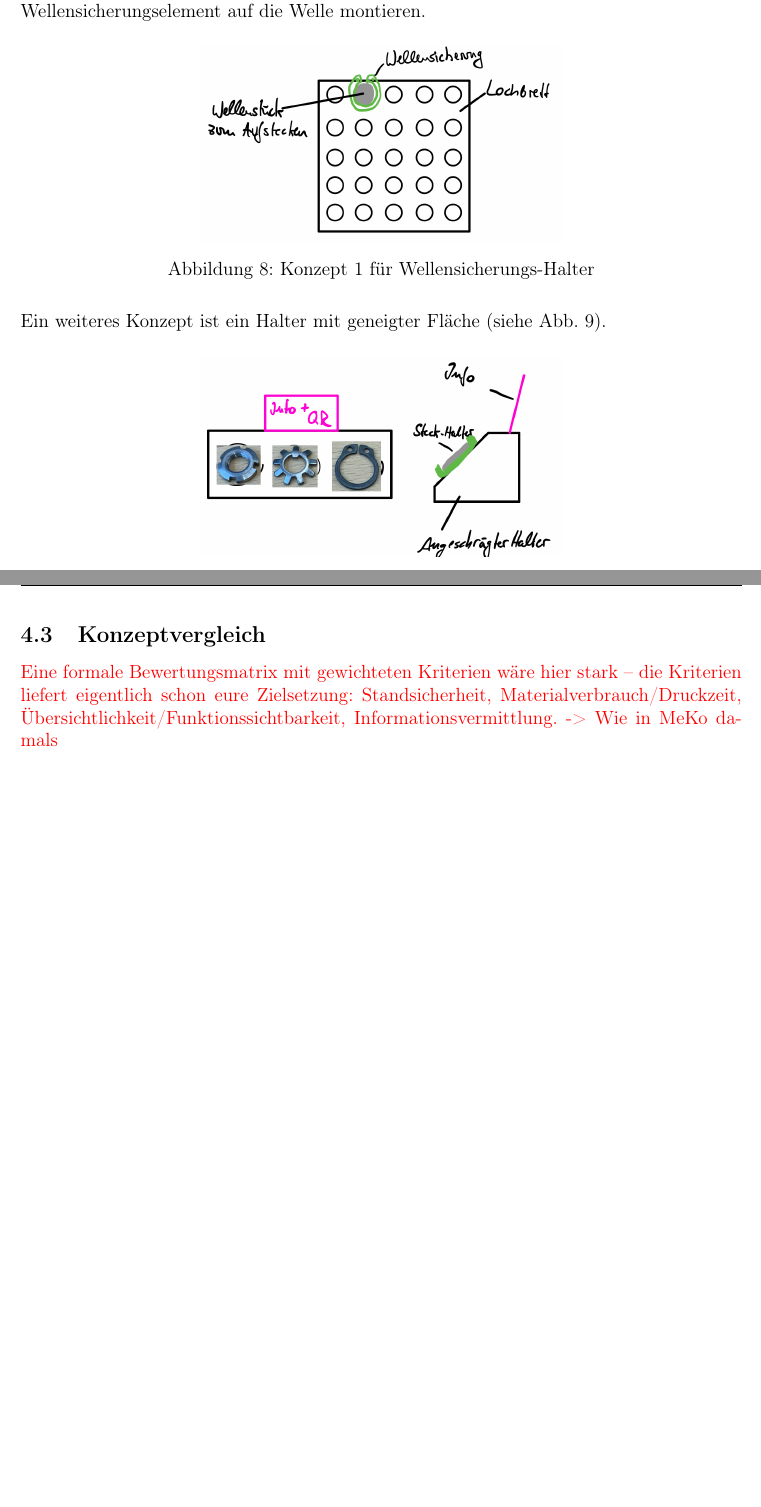
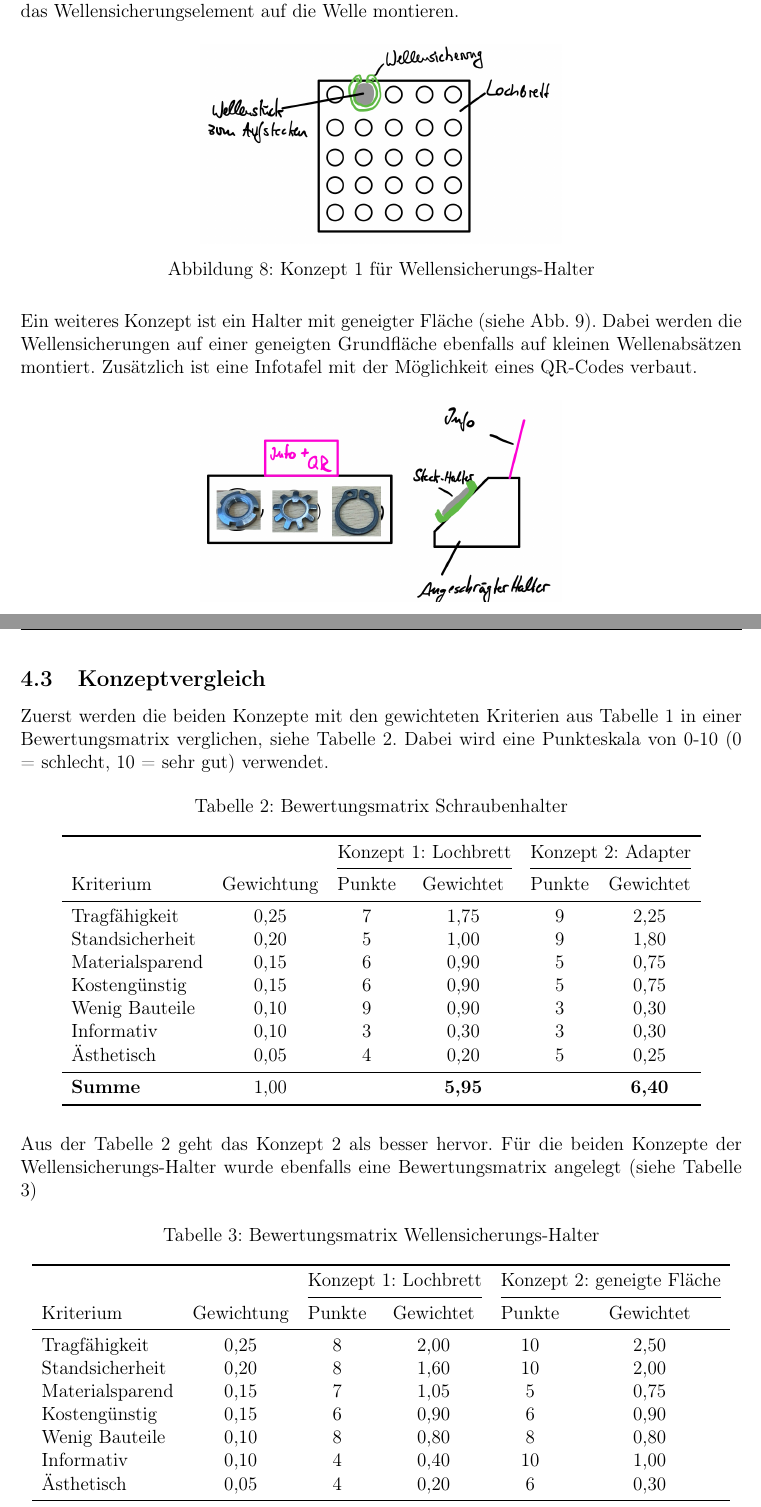
Before and after one commit to DejaVure/RP-Hausarbeit, a LaTeX document (main.tex, which reads 0_Kapitel/Stand der Technik.tex): two parts of pages 10 and 11 of 20, joined at a grey line, cut so that both start at the same text. Compiled offline with pdfLaTeX.

Commit message:
Stand der Technik fertig

```diff
--- a/0_Kapitel/Stand der Technik.tex
+++ b/0_Kapitel/Stand der Technik.tex
@@ -51,7 +51,7 @@ Für den Wellensicherungs-Halter ist die Idee mit dem Lochbrett ebenfalls aufgen
 	\label{fig:halter3}
 \end{figure}
 
-Ein weiteres Konzept ist ein Halter mit geneigter Fläche (siehe Abb. \ref{fig:halter4}).
+Ein weiteres Konzept ist ein Halter mit geneigter Fläche (siehe Abb. \ref{fig:halter4}). Dabei werden die Wellensicherungen auf einer geneigten Grundfläche ebenfalls auf kleinen Wellenabsätzen montiert. Zusätzlich ist eine Infotafel mit der Möglichkeit eines QR-Codes verbaut.
 
 \begin{figure}[H]
 	\centering
@@ -62,4 +62,54 @@ Ein weiteres Konzept ist ein Halter mit geneigter Fläche (siehe Abb. \ref{fig:h
 \newpage
 
 \subsection{Konzeptvergleich}
-\textcolor{red}{Eine formale Bewertungsmatrix mit gewichteten Kriterien wäre hier stark – die Kriterien liefert eigentlich schon eure Zielsetzung: Standsicherheit, Materialverbrauch/Druckzeit, Übersichtlichkeit/Funktionssichtbarkeit, Informationsvermittlung. -> Wie in MeKo damals}
+Zuerst werden die beiden Konzepte mit den gewichteten Kriterien aus Tabelle \ref{tab:zielsetzung} in einer Bewertungsmatrix verglichen, siehe Tabelle \ref{tab:bewertung_schraubenhalter}. Dabei wird eine Punkteskala von 0-10 (0 = schlecht, 10 = sehr gut) verwendet.
+
+\begin{table}[H]
+	\centering
+	\caption{Bewertungsmatrix Schraubenhalter}
+	\label{tab:bewertung_schraubenhalter}
+	\begin{tabular}{l c cc cc}
+		\toprule
+		& & \multicolumn{2}{c}{Konzept 1: Lochbrett} & \multicolumn{2}{c}{Konzept 2: Adapter} \\
+		\cmidrule(lr){3-4} \cmidrule(lr){5-6}
+		Kriterium & Gewichtung & Punkte & Gewichtet & Punkte & Gewichtet \\
+		\midrule
+		Tragfähigkeit   & 0,25 & 7 & 1,75 & 9 & 2,25 \\
+		Standsicherheit & 0,20 & 5 & 1,00 & 9 & 1,80\\
+		Materialsparend & 0,15 & 6 & 0,90 & 5 & 0,75\\
+		Kostengünstig   & 0,15 & 6 & 0,90 & 5 & 0,75\\
+		Wenig Bauteile  & 0,10 & 9 & 0,90 & 3 & 0,30\\
+		Informativ      & 0,10 & 3 & 0,30 & 3 & 0,30\\
+		Ästhetisch      & 0,05 & 4 & 0,20 & 5 & 0,25\\
+		\midrule
+		\textbf{Summe}  & 1,00 & & \textbf{5,95} & & \textbf{6,40} \\
+		\bottomrule
+	\end{tabular}
+\end{table}
+
+Aus der Tabelle \ref{tab:bewertung_schraubenhalter} geht das Konzept 2 als besser hervor. Für die beiden Konzepte der Wellensicherungs-Halter wurde ebenfalls eine Bewertungsmatrix angelegt (siehe Tabelle \ref{tab:bewertung_wellensicherung})
+
+\begin{table}[H]
+	\centering
+	\caption{Bewertungsmatrix Wellensicherungs-Halter}
+	\label{tab:bewertung_wellensicherung}
+	\begin{tabular}{l c cc cc}
+		\toprule
+		& & \multicolumn{2}{c}{Konzept 1: Lochbrett} & \multicolumn{2}{c}{Konzept 2: geneigte Fläche} \\
+		\cmidrule(lr){3-4} \cmidrule(lr){5-6}
+		Kriterium & Gewichtung & Punkte & Gewichtet & Punkte & Gewichtet \\
+		\midrule
+		Tragfähigkeit   & 0,25 & 8 & 2,00 & 10 & 2,50 \\
+		Standsicherheit & 0,20 & 8 & 1,60 & 10 & 2,00\\
+		Materialsparend & 0,15 & 7 & 1,05 & 5 & 0,75\\
+		Kostengünstig   & 0,15 & 6 & 0,90 & 6 & 0,90\\
+		Wenig Bauteile  & 0,10 & 8 & 0,80 & 8 & 0,80\\
+		Informativ      & 0,10 & 4 & 0,40 & 10 & 1,00\\
+		Ästhetisch      & 0,05 & 4 & 0,20 & 6 & 0,30\\
+		\midrule
+		\textbf{Summe}  & 1,00 & & \textbf{6,95} & & \textbf{8,25} \\
+		\bottomrule
+	\end{tabular}
+\end{table}
+
+Aus der Tabelle \ref{tab:bewertung_wellensicherung} geht das Konzept 2 als bessere Variante hervor.
```
Also changed, not shown: 0_Kapitel/Stand der Technik.tex (14 more changed lines).
